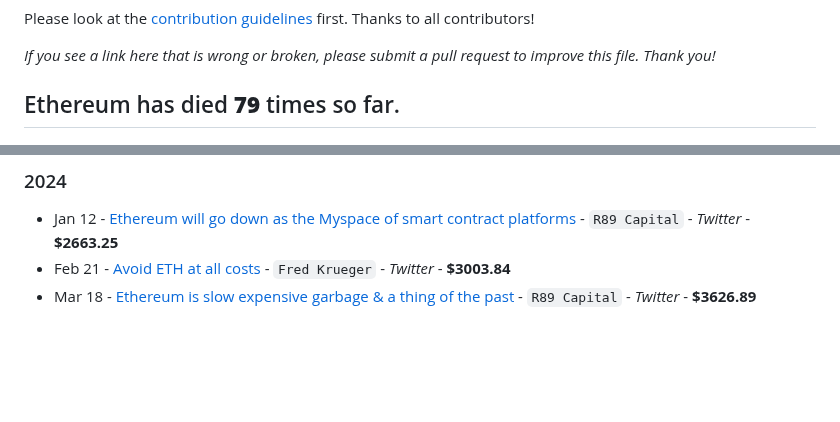
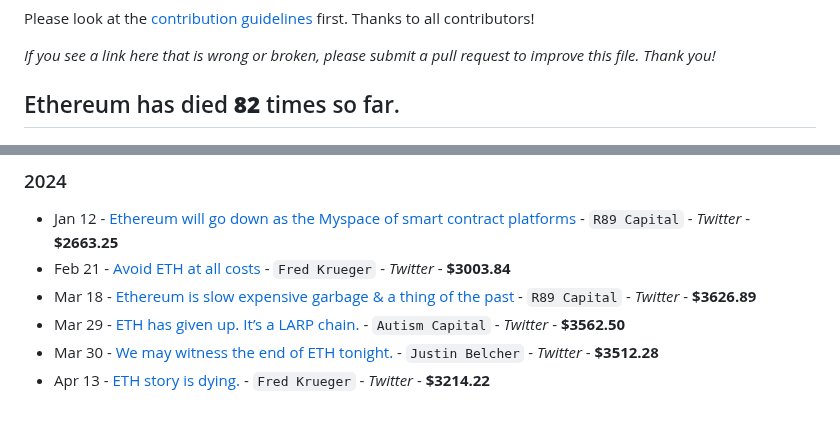
Before and after one commit to jragosa/EthereumObituaries, a Markdown page: README.md, 2 parts joined by grey strips. Rendered like a GitHub page; blank space fills up the shorter version.

Commit message:
add 3 entries

```diff
--- a/README.md
+++ b/README.md
@@ -6,7 +6,7 @@ Please look at the [contribution guidelines](https://github.com/jragosa/Ethereum
 
 *If you see a link here that is wrong or broken, please submit a pull request to improve this file. Thank you!*
 
-## Ethereum has died **79** times so far.
+## Ethereum has died **82** times so far.
 
 ![The Many Deaths Of Ethereum](TheManyDeathsOfEthereum20241701.png)
 
@@ -124,3 +124,6 @@ Please look at the [contribution guidelines](https://github.com/jragosa/Ethereum
 - Jan 12 - [Ethereum will go down as the Myspace of smart contract platforms](https://twitter.com/R89Capital/status/1745650563759718615) - `R89 Capital` - *Twitter* - **$2663.25**
 - Feb 21 - [Avoid ETH at all costs](https://twitter.com/dotkrueger/status/1760148208515428599) - `Fred Krueger` - *Twitter* - **$3003.84**
 - Mar 18 - [Ethereum is slow expensive garbage & a thing of the past](https://twitter.com/R89Capital/status/1769731183791779934) - `R89 Capital` - *Twitter* - **$3626.89**
+- Mar 29 - [ETH has given up. It’s a LARP chain.](https://twitter.com/AutismCapital/status/1773794312515424731?t=1y3I6bkYNFgIahc0zfrZHw) - `Autism Capital` - *Twitter* - **$3562.50**
+- Mar 30 - [We may witness the end of ETH tonight.](https://twitter.com/1914ad/status/1773913248041144357?t=7Prbt1J6nQCIJ6UXw7_kDg) - `Justin Belcher` - *Twitter* - **$3512.28**
+- Apr 13 - [ETH story is dying.](https://twitter.com/dotkrueger/status/1778950579991240849) - `Fred Krueger` - *Twitter* - **$3214.22**
```
